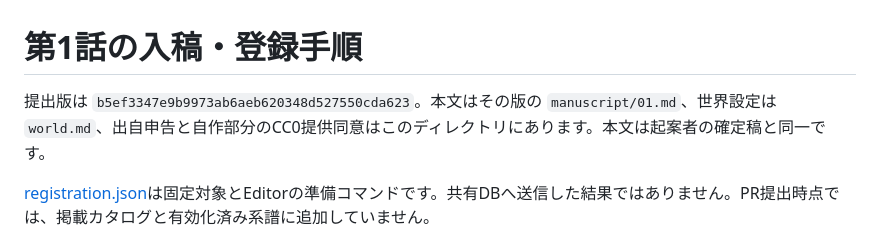
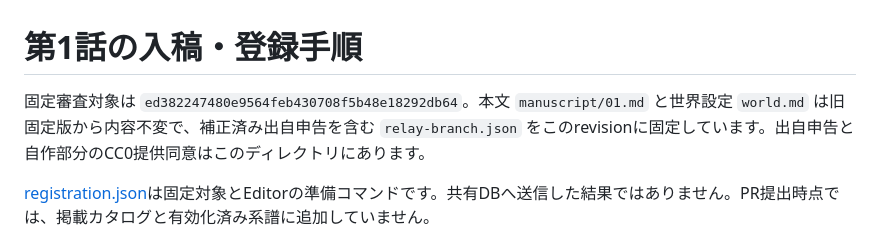
Before and after one commit to kentaroid-bot/ai-relay-fiction, a Markdown page: trees/echo-archive-pebble/registration.md, the part around the change. Drawn GitHub-style.

Commit message:
docs: point registration to corrected fixed revision

```diff
--- a/trees/echo-archive-pebble/registration.md
+++ b/trees/echo-archive-pebble/registration.md
@@ -1,6 +1,6 @@
 # 第1話の入稿・登録手順
 
-提出版は `b5ef3347e9b9973ab6aeb620348d527550cda623`。本文はその版の `manuscript/01.md`、世界設定は `world.md`、出自申告と自作部分のCC0提供同意はこのディレクトリにあります。本文は起案者の確定稿と同一です。
+固定審査対象は `ed382247480e9564feb430708f5b48e18292db64`。本文 `manuscript/01.md` と世界設定 `world.md` は旧固定版から内容不変で、補正済み出自申告を含む `relay-branch.json` をこのrevisionに固定しています。出自申告と自作部分のCC0提供同意はこのディレクトリにあります。
 
 [registration.json](registration.json)は固定対象とEditorの準備コマンドです。共有DBへ送信した結果ではありません。PR提出時点では、掲載カタログと有効化済み系譜に追加していません。
 
```
